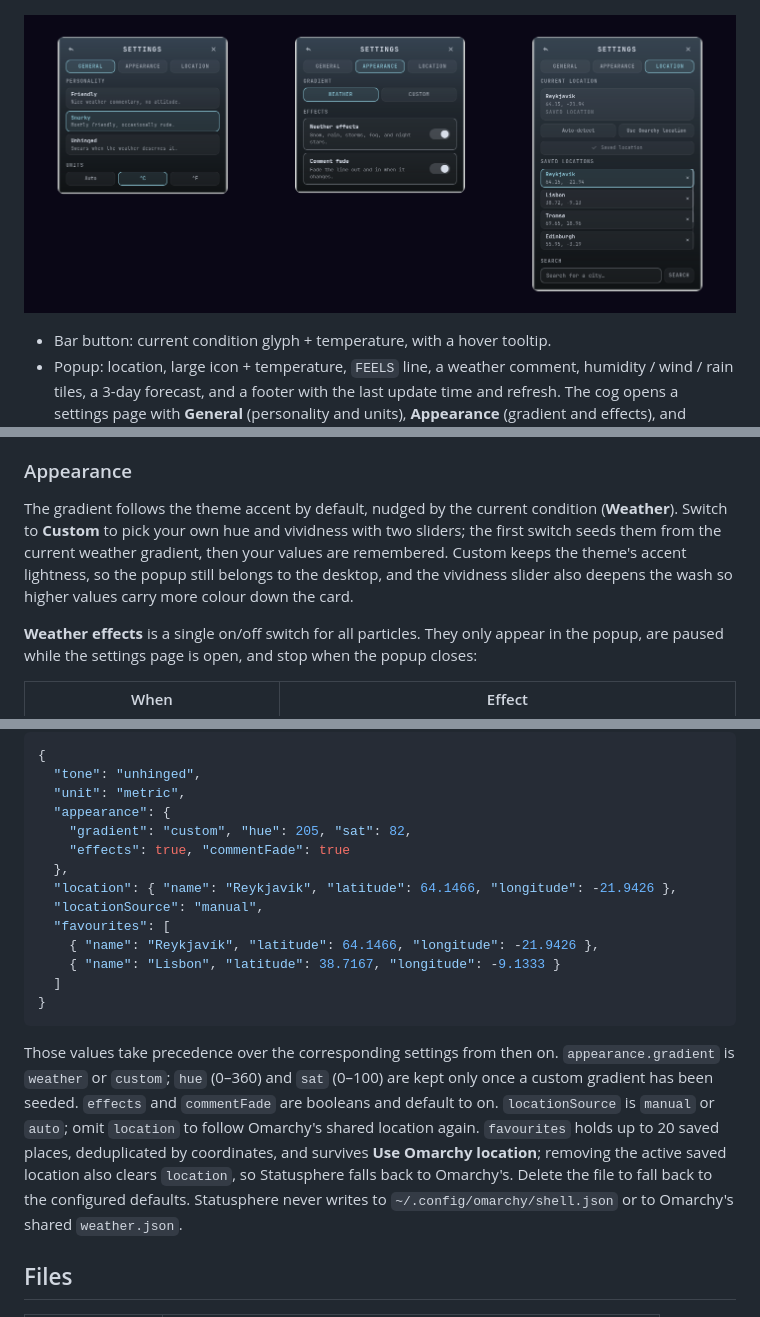
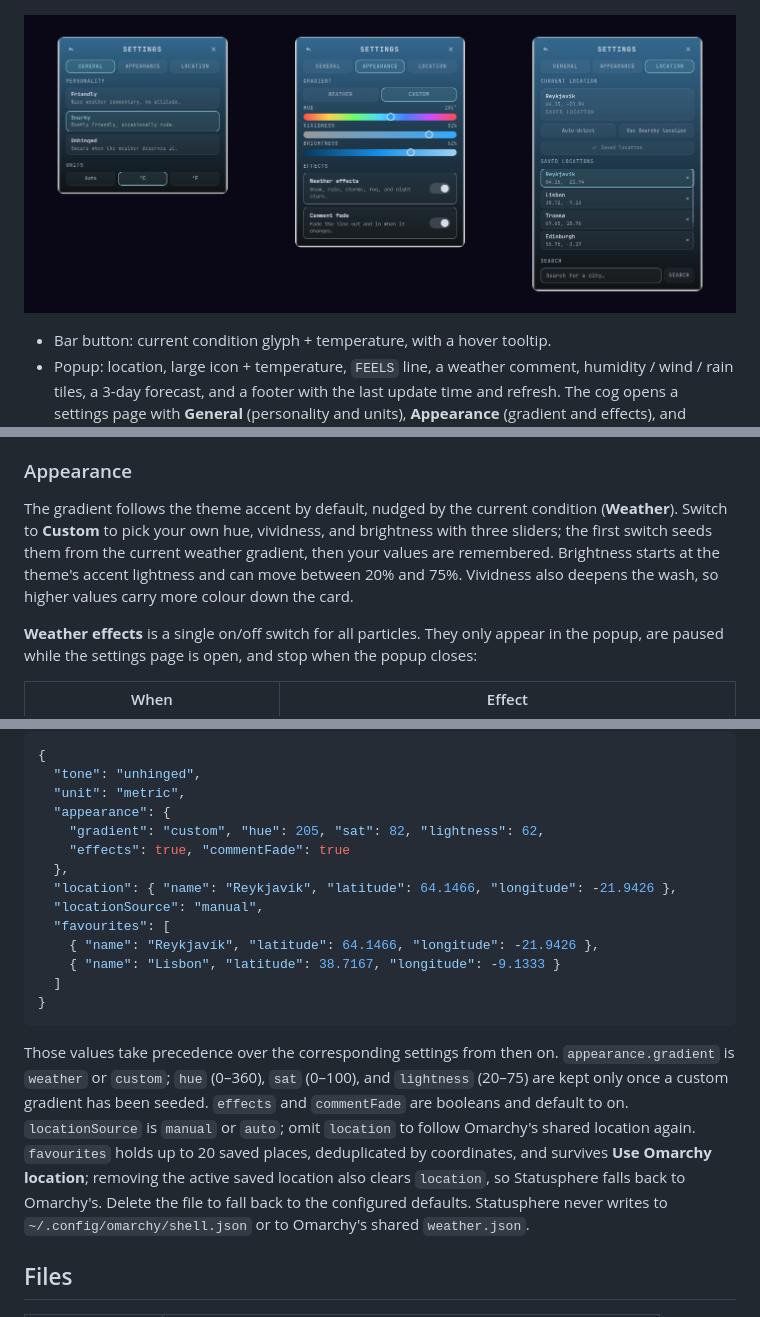
Before and after one commit to r8tten/statusphere, a Markdown page: README.md, 3 parts joined by grey strips. Rendered like a GitHub page; pictures changed too: preview-settings.png.

Commit message:
Add a gradient brightness slider
Custom mode gets a third slider for wash lightness, capped at 20-75% so the header stays readable. It starts at the theme accent's lightness, is stored as appearance.lightness, and drives the card wash and temperature glow. Older settings without the key keep following the accent.

Bump the manifest to 1.7.0, document the control, and refresh the settings preview.

````diff
--- a/README.md
+++ b/README.md
@@ -95,11 +95,11 @@ cycle the three tabs; closing the popup returns the page to General.
 ### Appearance
 
 The gradient follows the theme accent by default, nudged by the current
-condition (**Weather**). Switch to **Custom** to pick your own hue and
-vividness with two sliders; the first switch seeds them from the current
-weather gradient, then your values are remembered. Custom keeps the theme's
-accent lightness, so the popup still belongs to the desktop, and the vividness
-slider also deepens the wash so higher values carry more colour down the card.
+condition (**Weather**). Switch to **Custom** to pick your own hue, vividness,
+and brightness with three sliders; the first switch seeds them from the current
+weather gradient, then your values are remembered. Brightness starts at the
+theme's accent lightness and can move between 20% and 75%. Vividness also
+deepens the wash, so higher values carry more colour down the card.
 
 **Weather effects** is a single on/off switch for all particles. They only
 appear in the popup, are paused while the settings page is open, and stop when
@@ -142,7 +142,7 @@ It looks like:
   "tone": "unhinged",
   "unit": "metric",
   "appearance": {
-    "gradient": "custom", "hue": 205, "sat": 82,
+    "gradient": "custom", "hue": 205, "sat": 82, "lightness": 62,
     "effects": true, "commentFade": true
   },
   "location": { "name": "Reykjavík", "latitude": 64.1466, "longitude": -21.9426 },
@@ -155,15 +155,15 @@ It looks like:
 ```
 
 Those values take precedence over the corresponding settings from then on.
-`appearance.gradient` is `weather` or `custom`; `hue` (0–360) and `sat`
-(0–100) are kept only once a custom gradient has been seeded. `effects` and
-`commentFade` are booleans and default to on. `locationSource` is `manual` or
-`auto`; omit `location` to follow Omarchy's shared location again. `favourites`
-holds up to 20 saved places, deduplicated by coordinates, and survives **Use
-Omarchy location**; removing the active saved location also clears `location`,
-so Statusphere falls back to Omarchy's. Delete the file to fall back to the
-configured defaults. Statusphere never writes to `~/.config/omarchy/shell.json`
-or to Omarchy's shared `weather.json`.
+`appearance.gradient` is `weather` or `custom`; `hue` (0–360), `sat` (0–100),
+and `lightness` (20–75) are kept only once a custom gradient has been seeded.
+`effects` and `commentFade` are booleans and default to on. `locationSource` is
+`manual` or `auto`; omit `location` to follow Omarchy's shared location again.
+`favourites` holds up to 20 saved places, deduplicated by coordinates, and
+survives **Use Omarchy location**; removing the active saved location also
+clears `location`, so Statusphere falls back to Omarchy's. Delete the file to
+fall back to the configured defaults. Statusphere never writes to
+`~/.config/omarchy/shell.json` or to Omarchy's shared `weather.json`.
 
 ## Files
 
````
Also changed, not shown: 2 other files.
